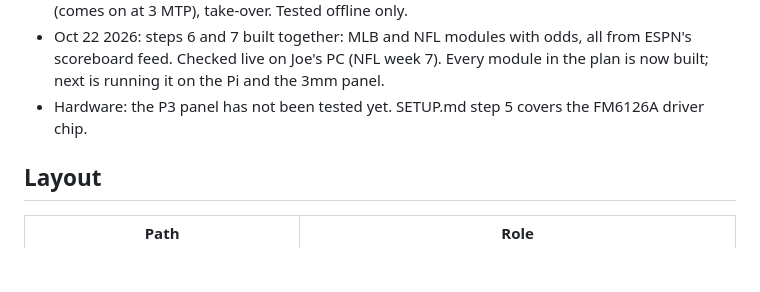
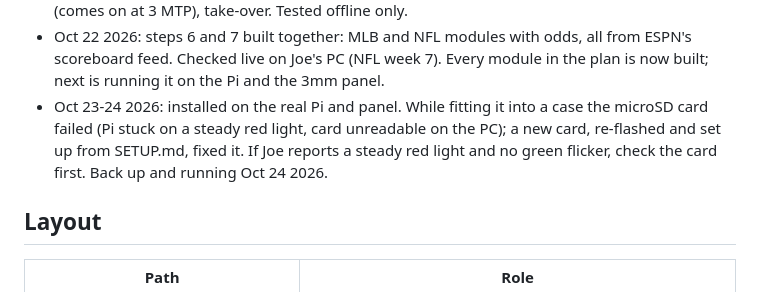
Before and after one commit to djjoman68/officeboard, a Markdown page: CLAUDE.md, the part around the change. Rendered like a GitHub page; blank space fills up the shorter version.

Commit message:
Note the board is running on its hardware, and the SD card failure
Co-Authored-By: Claude Opus 5.5 <noreply@anthropic.com>

```diff
--- a/CLAUDE.md
+++ b/CLAUDE.md
@@ -41,7 +41,10 @@ Repo: https://github.com/djjoman68/officeboard (public, created Oct 22 2026).
 - Oct 22 2026: steps 6 and 7 built together: MLB and NFL modules with odds, all from ESPN's scoreboard
   feed. Checked live on Joe's PC (NFL week 7). Every module in the plan is now built; next is running it
   on the Pi and the 3mm panel.
-- Hardware: the P3 panel has not been tested yet. SETUP.md step 5 covers the FM6126A driver chip.
+- Oct 23-24 2026: installed on the real Pi and panel. While fitting it into a case the microSD card
+  failed (Pi stuck on a steady red light, card unreadable on the PC); a new card, re-flashed and set up
+  from SETUP.md, fixed it. If Joe reports a steady red light and no green flicker, check the card first.
+  Back up and running Oct 24 2026.
 
 ## Layout
 
```
